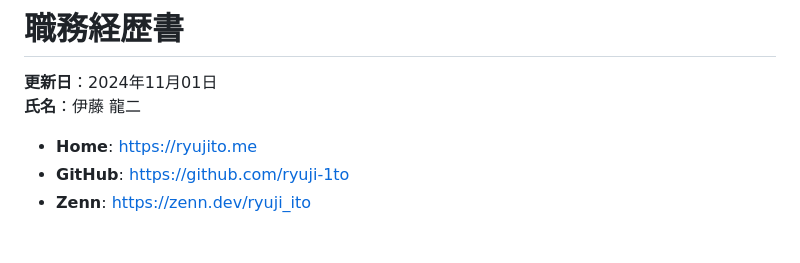
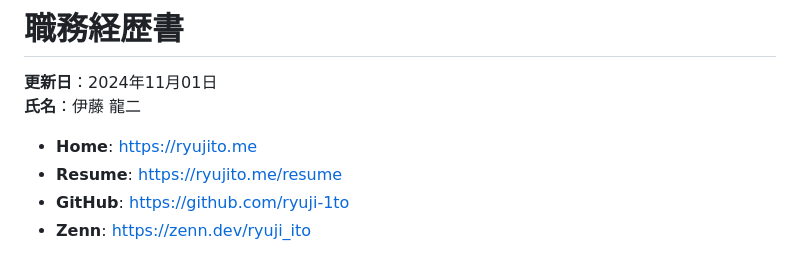
Before and after one commit to ryuji-1to/ryujito.me, a Markdown page: public/resume.md, the part around the change. Rendered like a GitHub page.

```diff
--- a/public/resume.md
+++ b/public/resume.md
@@ -4,6 +4,7 @@
 **氏名**：伊藤 龍二
 
 - **Home**: https://ryujito.me
+- **Resume**: https://ryujito.me/resume
 - **GitHub️**: https://github.com/ryuji-1to
 - **Zenn**: https://zenn.dev/ryuji_ito
 
```
